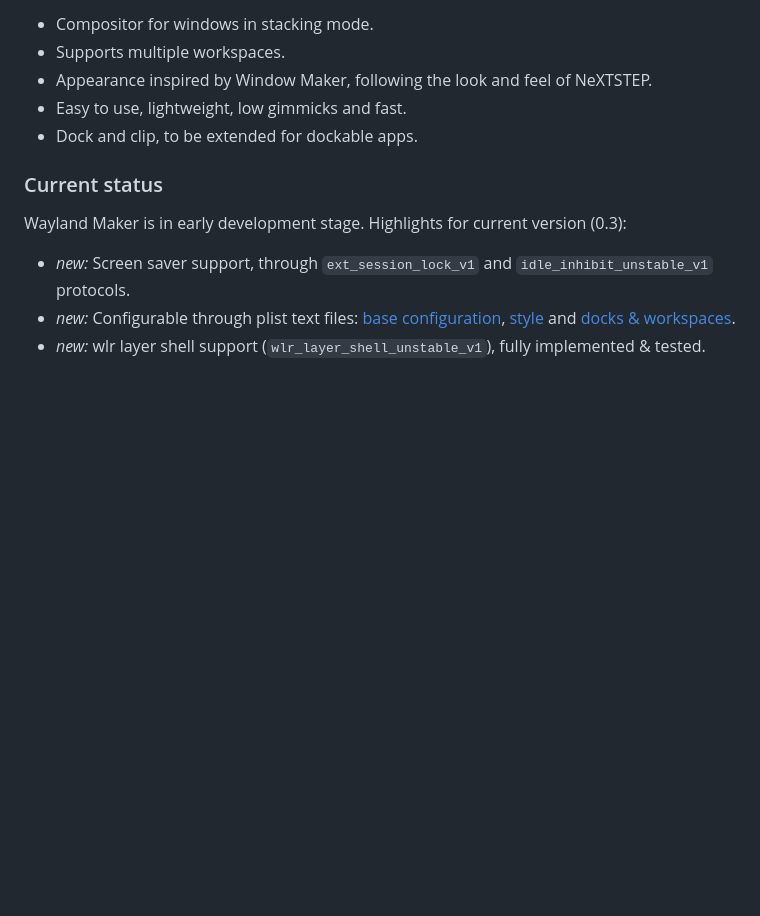
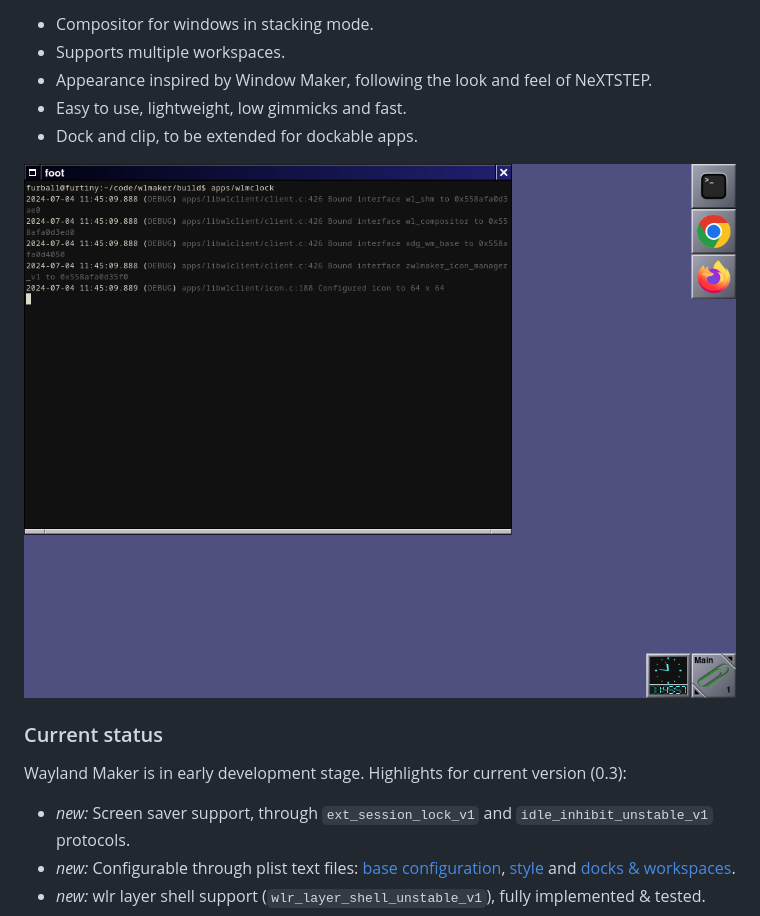
Before and after one commit to phkaeser/wlmaker, a Markdown page: README.md, the part around the change. Rendered like a GitHub page; pictures changed too: doc/wlmaker-default-screenshot.png (added); blank space fills up the shorter version.

Commit message:
Adds a screenshot, using default style.

```diff
--- a/README.md
+++ b/README.md
@@ -10,6 +10,8 @@ Key features:
 * Appearance inspired by Window Maker, following the look and feel of NeXTSTEP.
 * Easy to use, lightweight, low gimmicks and fast.
 * Dock and clip, to be extended for dockable apps.
+
+![Screenshot of wlmaker running in a window](doc/wlmaker-default-screenshot.png)
 
 ### Current status
 
```
